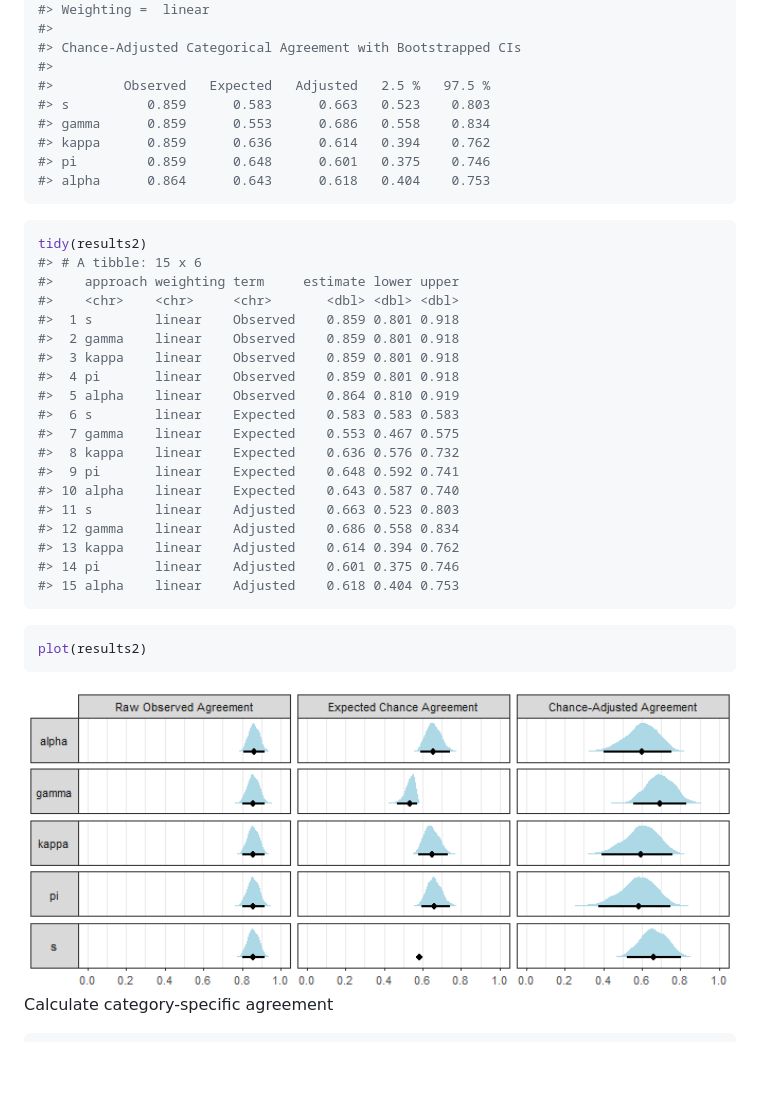
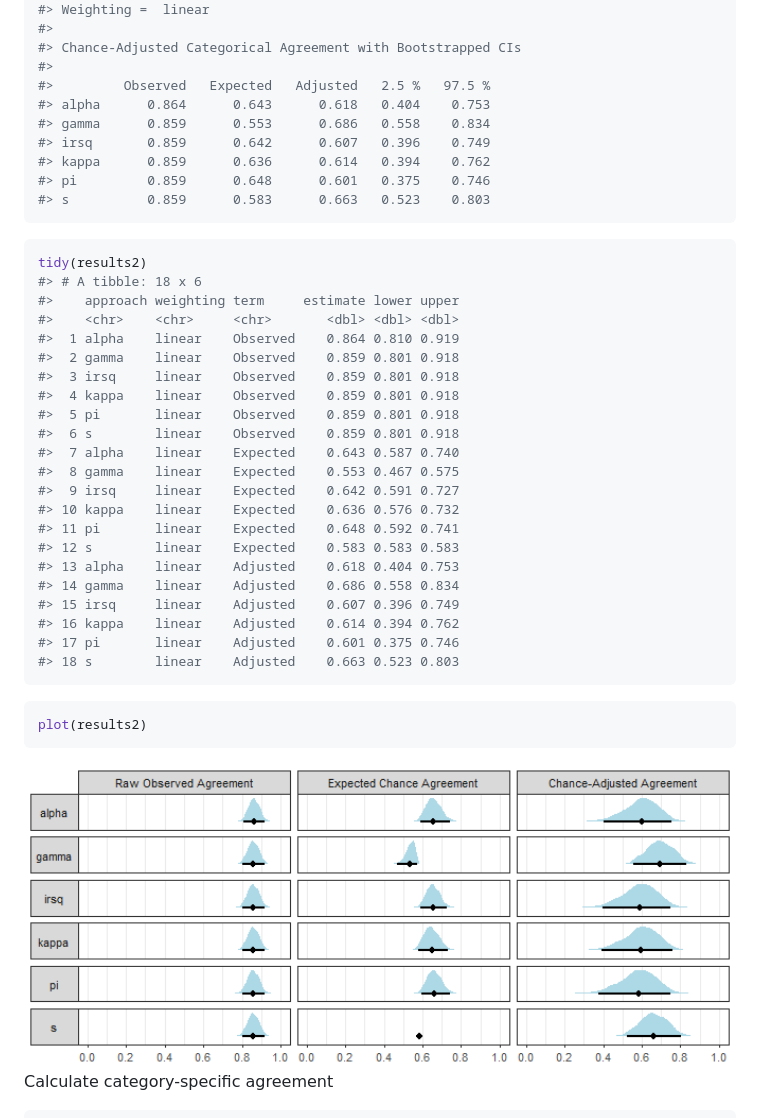
Before and after one commit to jmgirard/agreement, a Markdown page: README.md, the part around the change printed below. GitHub-like rendering; pictures changed too: man/figures/README-unnamed-chunk-8-1.png; blank space fills up the shorter version.

````diff
--- a/README.md
+++ b/README.md
@@ -158,33 +165,37 @@ summary(results2, ci = TRUE)
 #> Chance-Adjusted Categorical Agreement with Bootstrapped CIs
 #>
 #>         Observed   Expected   Adjusted   2.5 %   97.5 %
-#> s          0.859      0.583      0.663   0.523    0.803
+#> alpha      0.864      0.643      0.618   0.404    0.753
 #> gamma      0.859      0.553      0.686   0.558    0.834
+#> irsq       0.859      0.642      0.607   0.396    0.749
 #> kappa      0.859      0.636      0.614   0.394    0.762
 #> pi         0.859      0.648      0.601   0.375    0.746
-#> alpha      0.864      0.643      0.618   0.404    0.753
+#> s          0.859      0.583      0.663   0.523    0.803
 ```
 
 ``` r
 tidy(results2)
-#> # A tibble: 15 x 6
+#> # A tibble: 18 x 6
 #>    approach weighting term     estimate lower upper
 #>    <chr>    <chr>     <chr>       <dbl> <dbl> <dbl>
-#>  1 s        linear    Observed    0.859 0.801 0.918
+#>  1 alpha    linear    Observed    0.864 0.810 0.919
 #>  2 gamma    linear    Observed    0.859 0.801 0.918
-#>  3 kappa    linear    Observed    0.859 0.801 0.918
-#>  4 pi       linear    Observed    0.859 0.801 0.918
-#>  5 alpha    linear    Observed    0.864 0.810 0.919
-#>  6 s        linear    Expected    0.583 0.583 0.583
-#>  7 gamma    linear    Expected    0.553 0.467 0.575
-#>  8 kappa    linear    Expected    0.636 0.576 0.732
-#>  9 pi       linear    Expected    0.648 0.592 0.741
-#> 10 alpha    linear    Expected    0.643 0.587 0.740
-#> 11 s        linear    Adjusted    0.663 0.523 0.803
-#> 12 gamma    linear    Adjusted    0.686 0.558 0.834
-#> 13 kappa    linear    Adjusted    0.614 0.394 0.762
-#> 14 pi       linear    Adjusted    0.601 0.375 0.746
-#> 15 alpha    linear    Adjusted    0.618 0.404 0.753
+#>  3 irsq     linear    Observed    0.859 0.801 0.918
+#>  4 kappa    linear    Observed    0.859 0.801 0.918
+#>  5 pi       linear    Observed    0.859 0.801 0.918
+#>  6 s        linear    Observed    0.859 0.801 0.918
+#>  7 alpha    linear    Expected    0.643 0.587 0.740
+#>  8 gamma    linear    Expected    0.553 0.467 0.575
+#>  9 irsq     linear    Expected    0.642 0.591 0.727
+#> 10 kappa    linear    Expected    0.636 0.576 0.732
+#> 11 pi       linear    Expected    0.648 0.592 0.741
+#> 12 s        linear    Expected    0.583 0.583 0.583
+#> 13 alpha    linear    Adjusted    0.618 0.404 0.753
+#> 14 gamma    linear    Adjusted    0.686 0.558 0.834
+#> 15 irsq     linear    Adjusted    0.607 0.396 0.749
+#> 16 kappa    linear    Adjusted    0.614 0.394 0.762
+#> 17 pi       linear    Adjusted    0.601 0.375 0.746
+#> 18 s        linear    Adjusted    0.663 0.523 0.803
 ```
 
 ``` r
````
Also changed, not shown: other parts of README.md (+31 -24 lines), man/figures/README-unnamed-chunk-4-1.png, 5 other files.
